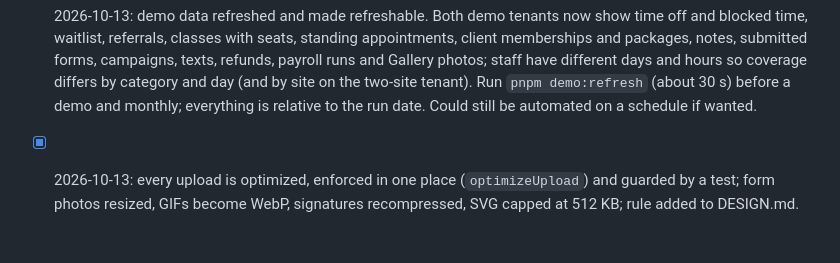
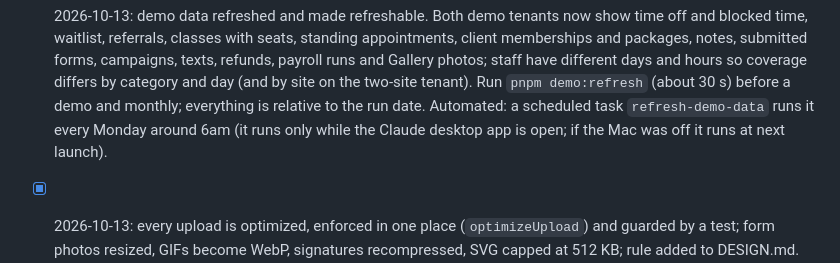
Before and after one commit to feelosophy13/angelicbooking, a Markdown page: TODO.md, the part around the change. Drawn GitHub-style; blank space fills up the shorter version.

```diff
--- a/TODO.md
+++ b/TODO.md
@@ -218,7 +218,8 @@ Operational detail (ids, commands, env names) lives in `docs-ops.md`; product pl
       referrals, classes with seats, standing appointments, client memberships and packages, notes, submitted forms,
       campaigns, texts, refunds, payroll runs and Gallery photos; staff have different days and hours so coverage differs
       by category and day (and by site on the two-site tenant). Run `pnpm demo:refresh` (about 30 s) before a demo and
-      monthly; everything is relative to the run date. Could still be automated on a schedule if wanted.
+      monthly; everything is relative to the run date. Automated: a scheduled task `refresh-demo-data` runs it every Monday
+      around 6am (it runs only while the Claude desktop app is open; if the Mac was off it runs at next launch).
 - [x] 2026-10-13: every upload is optimized, enforced in one place (`optimizeUpload`) and guarded by a test; form photos
       resized, GIFs become WebP, signatures recompressed, SVG capped at 512 KB; rule added to DESIGN.md. Limits: HEIC form
       photos stay as sent (the image library cannot read HEIC); SVG is not minified.
```
Also changed, not shown: docs-ops.md (+3 -2 lines).
